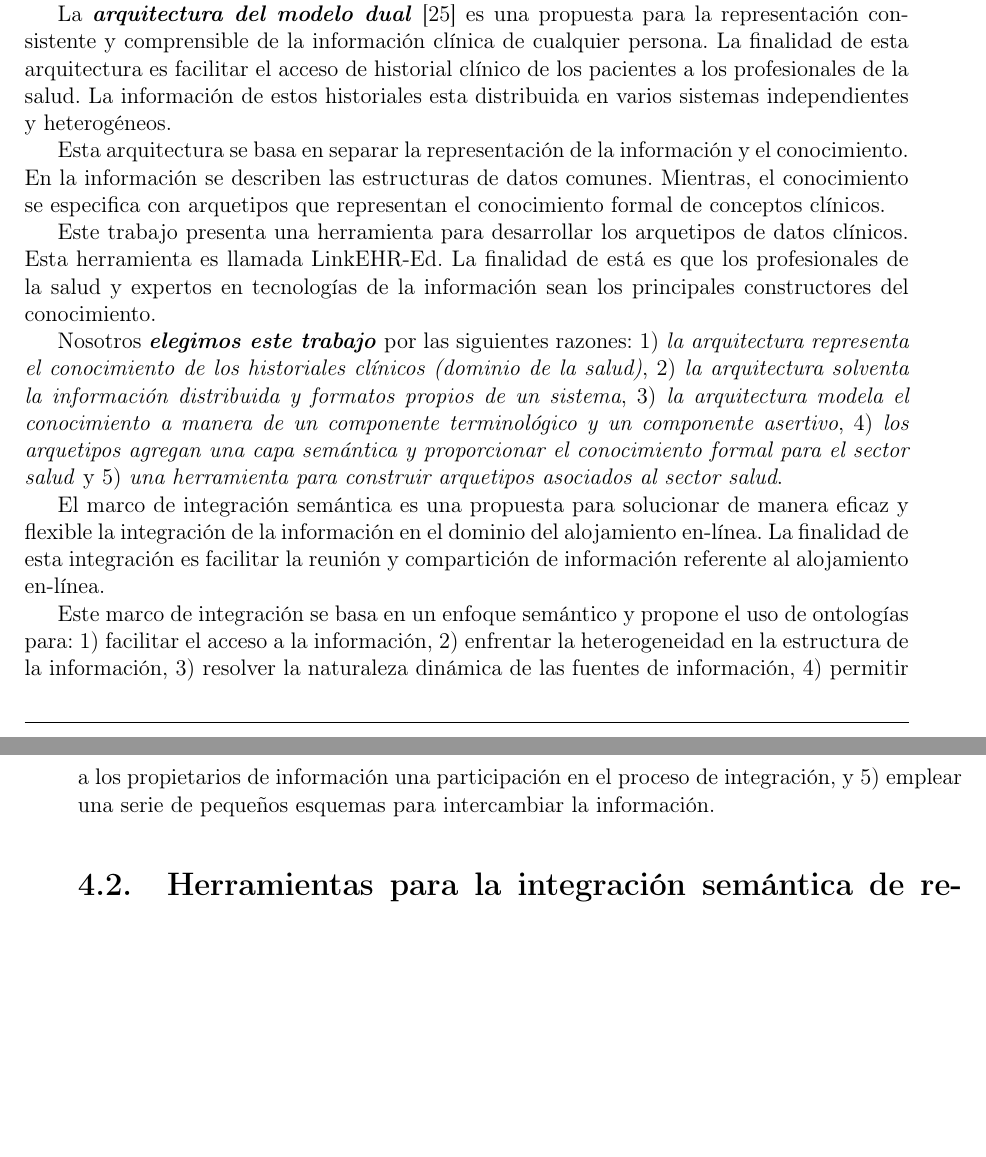
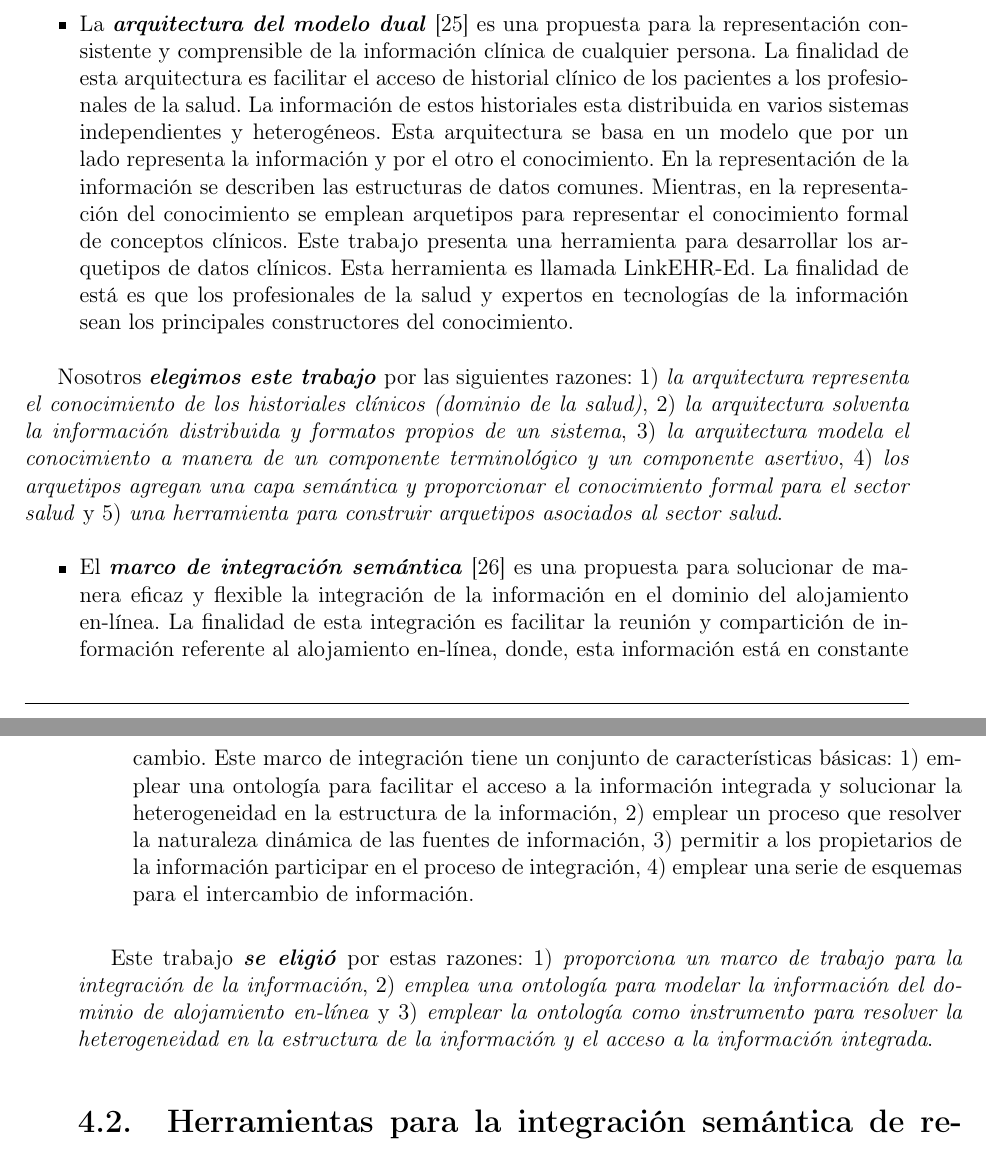
Before and after one commit to eriknovic/mi-proyecto-erik, a LaTeX thesis (tesis_Erik/ChiramFull.tex, which reads tesis_Erik/estado.tex): two parts of pages 48 and 49 of 65, joined at a grey line, cut so that both start at the same text, the shorter picture padded with empty space. Compiled offline with pdfLaTeX; the source files are stored in an older character set and shown here as Unicode.

Commit message:
Voy el segundo artículo

```diff
--- a/tesis_Erik/estado.tex
+++ b/tesis_Erik/estado.tex
@@ -28,18 +28,23 @@ El principal objetivo de la integración de los recursos es buscar y recuperar i
 
 Algunos trabajos exploran o emplean el enfoque semántico para fines de integración del conocimiento, representación de una memoria corporativa o búsqueda de información. A continuación, se describe el estado actual del conocimiento referente a estos trabajos.
 
-La \textbf{\textit{arquitectura del modelo dual}} \cite{Archetype} es una propuesta para la representación consistente y comprensible de la información clínica de cualquier persona. La finalidad de esta arquitectura es facilitar el acceso de historial clínico de los pacientes a los profesionales de la salud. La información de estos historiales esta distribuida en varios sistemas independientes y heterogéneos.
+\begin{itemize}
+\item La \textbf{\textit{arquitectura del modelo dual}} \cite{Archetype} es una propuesta para la representación consistente y comprensible de la información clínica de cualquier persona. La finalidad de esta arquitectura es facilitar el acceso de historial clínico de los pacientes a los profesionales de la salud. La información de estos historiales esta distribuida en varios sistemas independientes y heterogéneos. Esta arquitectura se basa en un modelo que por un lado representa la información y por el otro el conocimiento. En la representación de la información se describen las estructuras de datos comunes. Mientras, en la representación del conocimiento se emplean arquetipos para representar el conocimiento formal de conceptos clínicos. Este trabajo presenta una herramienta para desarrollar los arquetipos de datos clínicos. Esta herramienta es llamada LinkEHR-Ed. La finalidad de está es que los profesionales de la salud y expertos en tecnologías de la información sean los principales constructores del conocimiento.
+\end{itemize}
 
-Esta arquitectura se basa en separar la representación de la información y el conocimiento. En la información se describen las estructuras de datos comunes. Mientras, el conocimiento se especifica con arquetipos que representan el conocimiento formal de conceptos clínicos.
-
-Este trabajo presenta una herramienta para desarrollar los arquetipos de datos clínicos. Esta herramienta es llamada LinkEHR-Ed. La finalidad de está es que los profesionales de la salud y expertos en tecnologías de la información sean los principales constructores del conocimiento.
 
 Nosotros \textbf{\textit{elegimos este trabajo}} por las siguientes razones:
 1) \textit{la arquitectura representa el conocimiento de los historiales clínicos (dominio de la salud)}, 2) \textit{la arquitectura solventa la información distribuida y formatos propios de un sistema}, 3) \textit{la arquitectura modela el conocimiento a manera de un componente terminológico y un componente asertivo}, 4) \textit{los arquetipos agregan una capa semántica y proporcionar el conocimiento formal para el sector salud} y 5) \textit{una herramienta para construir arquetipos asociados al sector salud}.
 
-El marco de integración semántica es una propuesta para solucionar de manera eficaz y flexible la integración de la información en el dominio del alojamiento en-línea. La finalidad de esta integración es facilitar la reunión y compartición de información referente al alojamiento en-línea.
+\begin{itemize}
+\item El \textbf{\textit{marco de integración semántica}} \cite{Accommodation} es una propuesta para solucionar de manera eficaz y flexible la integración de la información en el dominio del alojamiento en-línea. La finalidad de esta integración es facilitar la reunión y compartición de información referente al alojamiento en-línea, donde, esta información está en constante cambio. Este marco de integración tiene un conjunto de características básicas: 1) emplear una ontología para facilitar el acceso a la información integrada y solucionar la heterogeneidad en la estructura de la información, 2) emplear un proceso que resolver la naturaleza dinámica de las fuentes de información, 3) permitir a los propietarios de la información participar en el proceso de integración, 4) emplear una serie de esquemas para el intercambio de información.
+\end{itemize}
 
-Este marco de integración se basa en un enfoque semántico y propone el uso de ontologías para: 1) facilitar el acceso a la información, 2) enfrentar la heterogeneidad en la estructura de la información, 3) resolver la naturaleza dinámica de las fuentes de información, 4) permitir a los propietarios de información una participación en el proceso de integración, y 5) emplear una serie de pequeños esquemas para intercambiar la información.
+Este trabajo \textbf{\textit{se eligió}} por estas razones: 1) \textit{proporciona un marco de trabajo para la integración de la información}, 2) \textit{emplea una ontología para modelar la información del dominio de alojamiento en-línea} y 3) \textit{emplear la ontología como instrumento para resolver la heterogeneidad en la estructura de la información y el acceso a la información integrada}.
+
+%%%Escribir los motivos por los cuáles decidí emplear este artículo para el estados del arte
+
+
 
 %%%[04:14:23 p.m.] Carolina Medina: 1.- LA descripción de cada trabajo/enfoque (resumen). Por qué lo seleccionó o incluye [ref]
 %%%[04:14:54 p.m.] Carolina Medina: 2.- culminar la sección con una tabla comparativa en la cual se pongan
```
Also changed, not shown: tesis_Erik/bibliografia.bib (+10 -0 lines), tesis_Erik/tesis_Erik.bbl, tesis_Erik/tesis_Erik.pdf, 4 other files.
